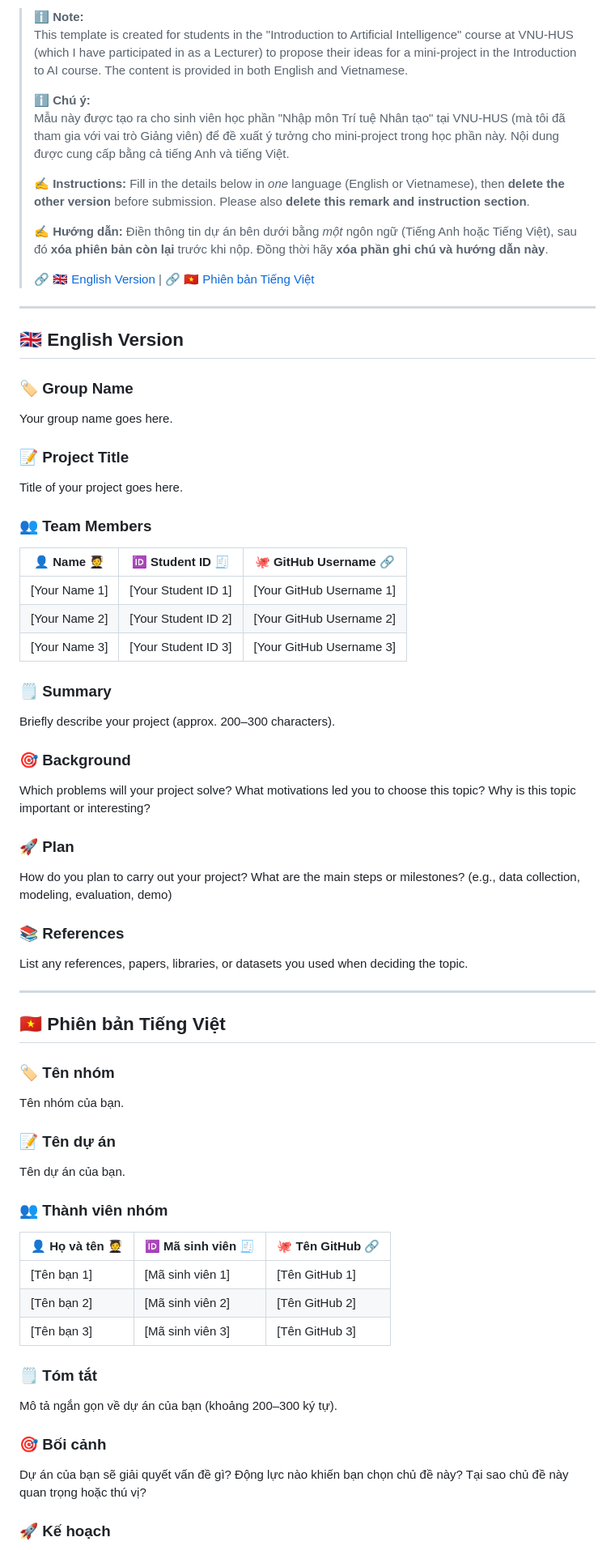
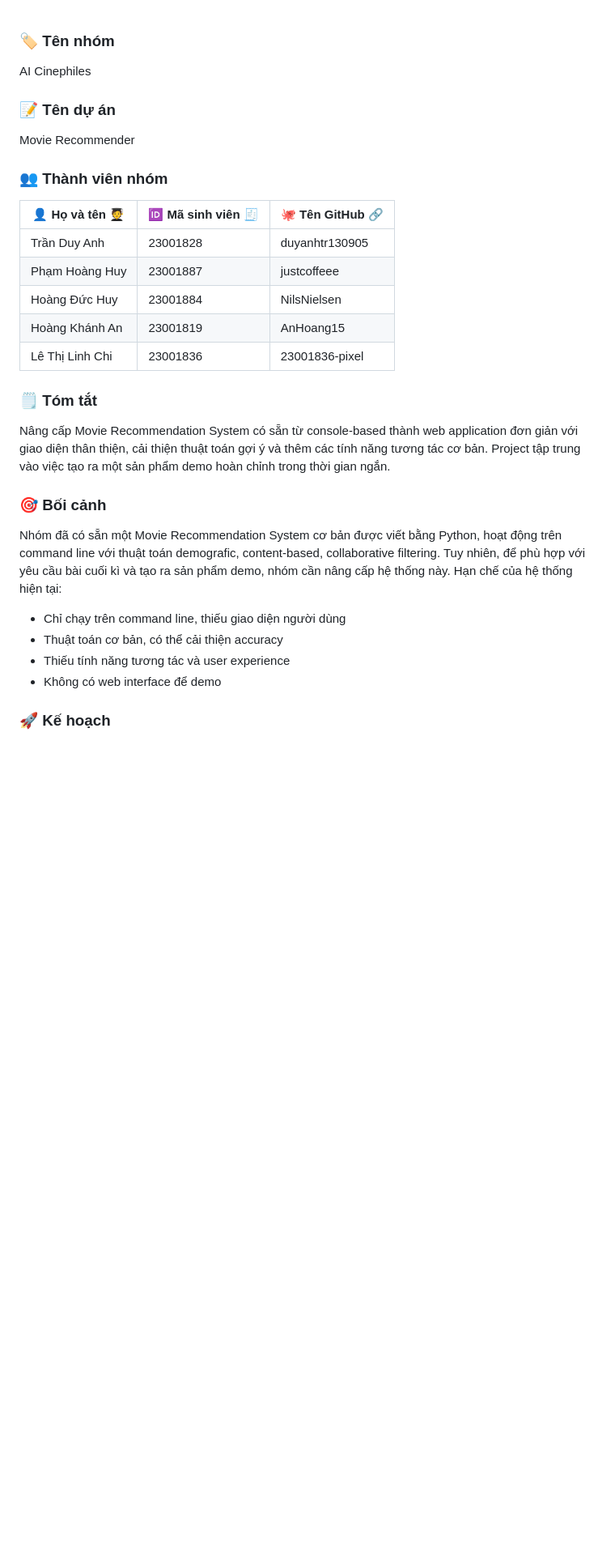
Before and after one commit to duyanhtr130905/IntroAI-MiniProject-Group15, a Markdown page: Proposed Topic Template.md, the part around one of its changes. Shown at 81% size. Rendered like a GitHub page; blank space fills up the shorter version.

Commit message:
Choose Topic and idea

```diff
--- a/Proposed Topic Template.md
+++ b/Proposed Topic Template.md
@@ -1,65 +1,27 @@
-> ℹ️ **Note:**
-> This template is created for students in the "Introduction to Artificial Intelligence" course at VNU-HUS (which I have participated in as a Lecturer) to propose their ideas for a mini-project in the Introduction to AI course. The content is provided in both English and Vietnamese.
->
-> ℹ️ **Chú ý:**
-> Mẫu này được tạo ra cho sinh viên học phần "Nhập môn Trí tuệ Nhân tạo" tại VNU-HUS (mà tôi đã tham gia với vai trò Giảng viên) để đề xuất ý tưởng cho mini-project trong học phần này. Nội dung được cung cấp bằng cả tiếng Anh và tiếng Việt.
->
-> ✍️ **Instructions:** Fill in the details below in *one* language (English or Vietnamese), then **delete the other version** before submission. Please also **delete this remark and instruction section**.
->
-> ✍️ **Hướng dẫn:** Điền thông tin dự án bên dưới bằng *một* ngôn ngữ (Tiếng Anh hoặc Tiếng Việt), sau đó **xóa phiên bản còn lại** trước khi nộp. Đồng thời hãy **xóa phần ghi chú và hướng dẫn này**.
->
-> 🔗 [🇬🇧 English Version](#-english-version) | 🔗 [🇻🇳 Phiên bản Tiếng Việt](#-phiên-bản-tiếng-việt)
-
------
-
-## 🇬🇧 English Version
-
-### 🏷️ Group Name
-Your group name goes here.
-
-### 📝 Project Title
-Title of your project goes here.
-
-### 👥 Team Members
-| 👤 Name 🧑‍🎓     | 🆔 Student ID 🧾     | 🐙 GitHub Username 🔗 |
-|------------------|---------------------|-----------------------|
-| [Your Name 1]    | [Your Student ID 1] | [Your GitHub Username 1] |
-| [Your Name 2]    | [Your Student ID 2] | [Your GitHub Username 2] |
-| [Your Name 3]    | [Your Student ID 3] | [Your GitHub Username 3] |
-
-### 🗒️ Summary
-Briefly describe your project (approx. 200–300 characters).
-
-### 🎯 Background
-Which problems will your project solve? What motivations led you to choose this topic? Why is this topic important or interesting?
-
-### 🚀 Plan
-How do you plan to carry out your project? What are the main steps or milestones? (e.g., data collection, modeling, evaluation, demo)
-
-### 📚 References
-List any references, papers, libraries, or datasets you used when deciding the topic.
-
------
-
-## 🇻🇳 Phiên bản Tiếng Việt
-
 ### 🏷️ Tên nhóm
-Tên nhóm của bạn.
-
+AI Cinephiles
 ### 📝 Tên dự án
-Tên dự án của bạn.
+Movie Recommender
 
 ### 👥 Thành viên nhóm
 | 👤 Họ và tên 🧑‍🎓  | 🆔 Mã sinh viên 🧾 | 🐙 Tên GitHub 🔗     |
 |------------------|---------------------|---------------------|
-| [Tên bạn 1]      | [Mã sinh viên 1]    | [Tên GitHub 1]      |
-| [Tên bạn 2]      | [Mã sinh viên 2]    | [Tên GitHub 2]      |
-| [Tên bạn 3]      | [Mã sinh viên 3]    | [Tên GitHub 3]      |
+| Trần Duy Anh     | 23001828            | duyanhtr130905      |
+| Phạm Hoàng Huy   | 23001887            | justcoffeee         |
+| Hoàng Đức Huy    | 23001884            | NilsNielsen         |
+| Hoàng Khánh An   | 23001819            | AnHoang15           |
+| Lê Thị Linh Chi  | 23001836            | 23001836-pixel      |
 
 ### 🗒️ Tóm tắt
-Mô tả ngắn gọn về dự án của bạn (khoảng 200–300 ký tự).
+Nâng cấp Movie Recommendation System có sẵn từ console-based thành web application đơn giản với giao diện thân thiện, cải thiện thuật toán gợi ý và thêm các tính năng tương tác cơ bản. Project tập trung vào việc tạo ra một sản phẩm demo hoàn chỉnh trong thời gian ngắn.
 
 ### 🎯 Bối cảnh
-Dự án của bạn sẽ giải quyết vấn đề gì? Động lực nào khiến bạn chọn chủ đề này? Tại sao chủ đề này quan trọng hoặc thú vị?
+Nhóm đã có sẵn một Movie Recommendation System cơ bản được viết bằng Python, hoạt động trên command line với thuật toán demografic, content-based, collaborative filtering. Tuy nhiên, để phù hợp với yêu cầu bài cuối kì và tạo ra sản phẩm demo, nhóm cần nâng cấp hệ thống này.
+Hạn chế của hệ thống hiện tại:
+
+- Chỉ chạy trên command line, thiếu giao diện người dùng
+- Thuật toán cơ bản, có thể cải thiện accuracy
+- Thiếu tính năng tương tác và user experience
+- Không có web interface để demo
 
 ### 🚀 Kế hoạch
```
Also changed, not shown: other parts of Proposed Topic Template.md (+38 -2 lines).
